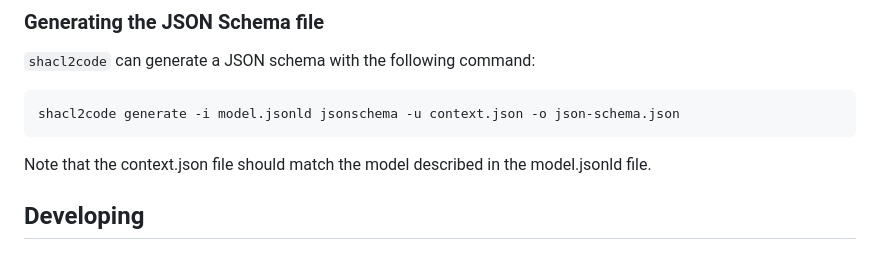
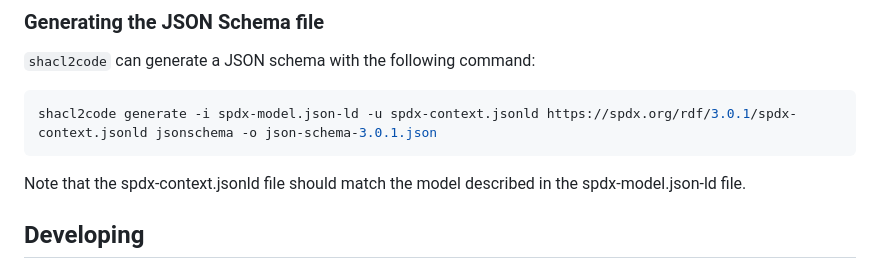
Before and after one commit to JPEWdev/shacl2code, a Markdown page: README.md, the part around the change. GitHub-like rendering.

Commit message:
Correct syntax for generating the JSON Schema file

````diff
--- a/README.md
+++ b/README.md
@@ -40,10 +40,10 @@ shacl2code list
 
 `shacl2code` can generate a JSON schema with the following command:
 ```shell
-shacl2code generate -i model.jsonld jsonschema -u context.json -o json-schema.json
+shacl2code generate -i spdx-model.json-ld -u spdx-context.jsonld https://spdx.org/rdf/3.0.1/spdx-context.jsonld jsonschema -o json-schema-3.0.1.json
 ```
 
-Note that the context.json file should match the model described in the model.jsonld file.
+Note that the spdx-context.jsonld file should match the model described in the spdx-model.json-ld file.
 
 ## Developing
 
````
